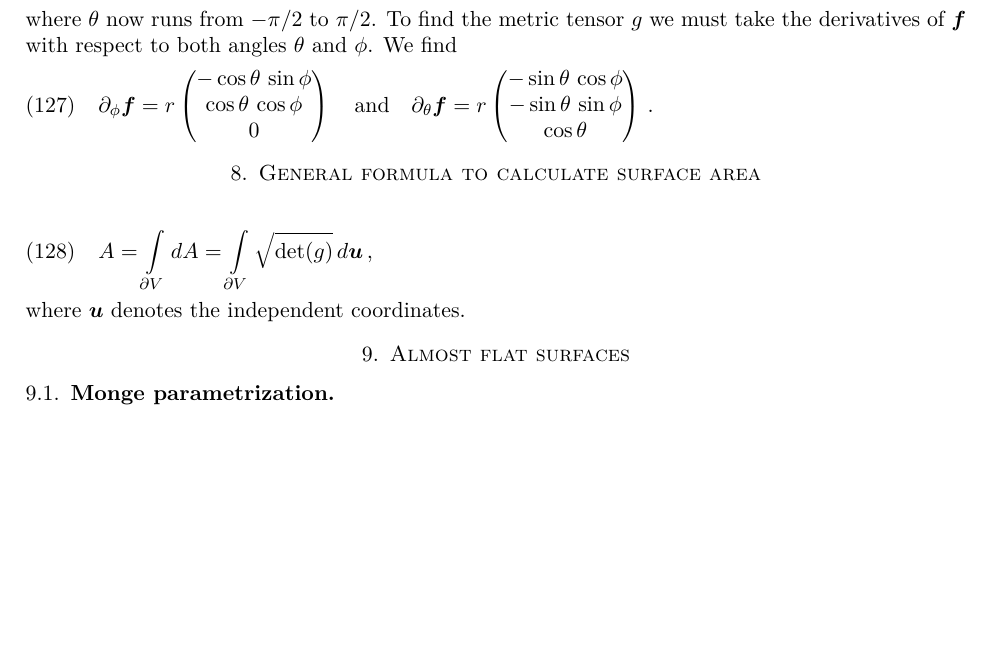
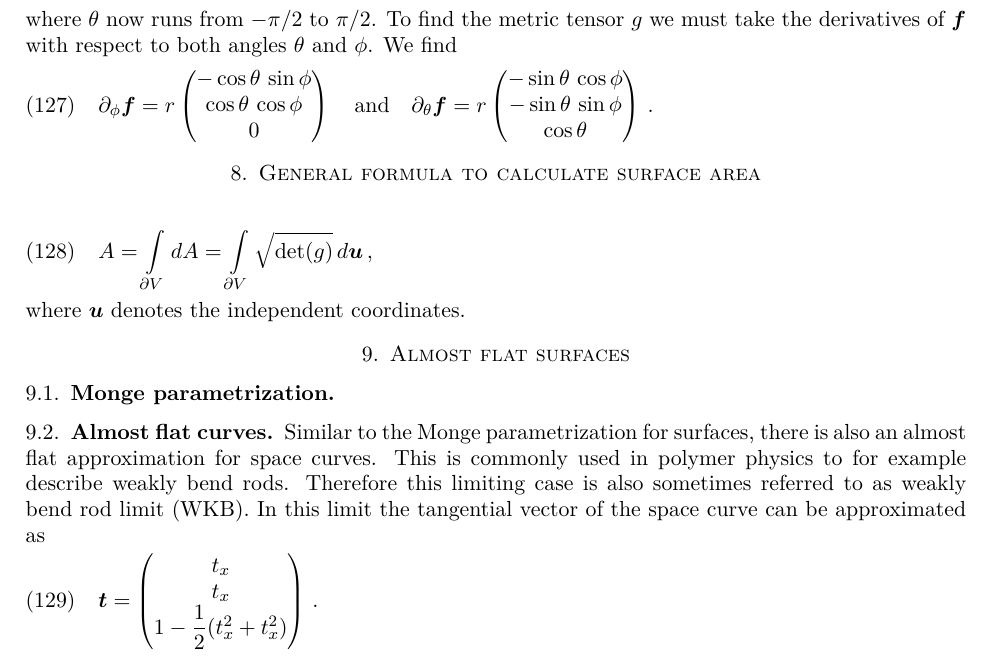
Before and after one commit to khx0/differential-geometry-notes, a LaTeX paper (main.tex): part of page 13 of 13, cut so that both start at the same text, the shorter picture padded with empty space. Compiled offline with pdfLaTeX.

Commit message:
WKB limit for space curves added

```diff
--- a/main.tex
+++ b/main.tex
@@ -948,5 +948,16 @@ where $\boldsymbol{u}$ denotes the independent coordinates.
 
 \subsection{Monge parametrization}
 
+\subsection{Almost flat curves}
+Similar to the Monge parametrization for surfaces, there is also an almost flat approximation for space curves. This is commonly used in polymer physics
+to for example describe weakly bend rods. Therefore this limiting case is also sometimes referred to as weakly bend rod limit (WKB).
+In this limit the tangential vector of the space curve can be approximated as
+\begin{align}
+\vt = \begin{pmatrix}
+t_x \\
+t_x \\
+1- \dfrac{1}{2}(t_x^2 + t_x^2)
+\end{pmatrix} \, .
+\end{align}
 
 \end{document}
```
